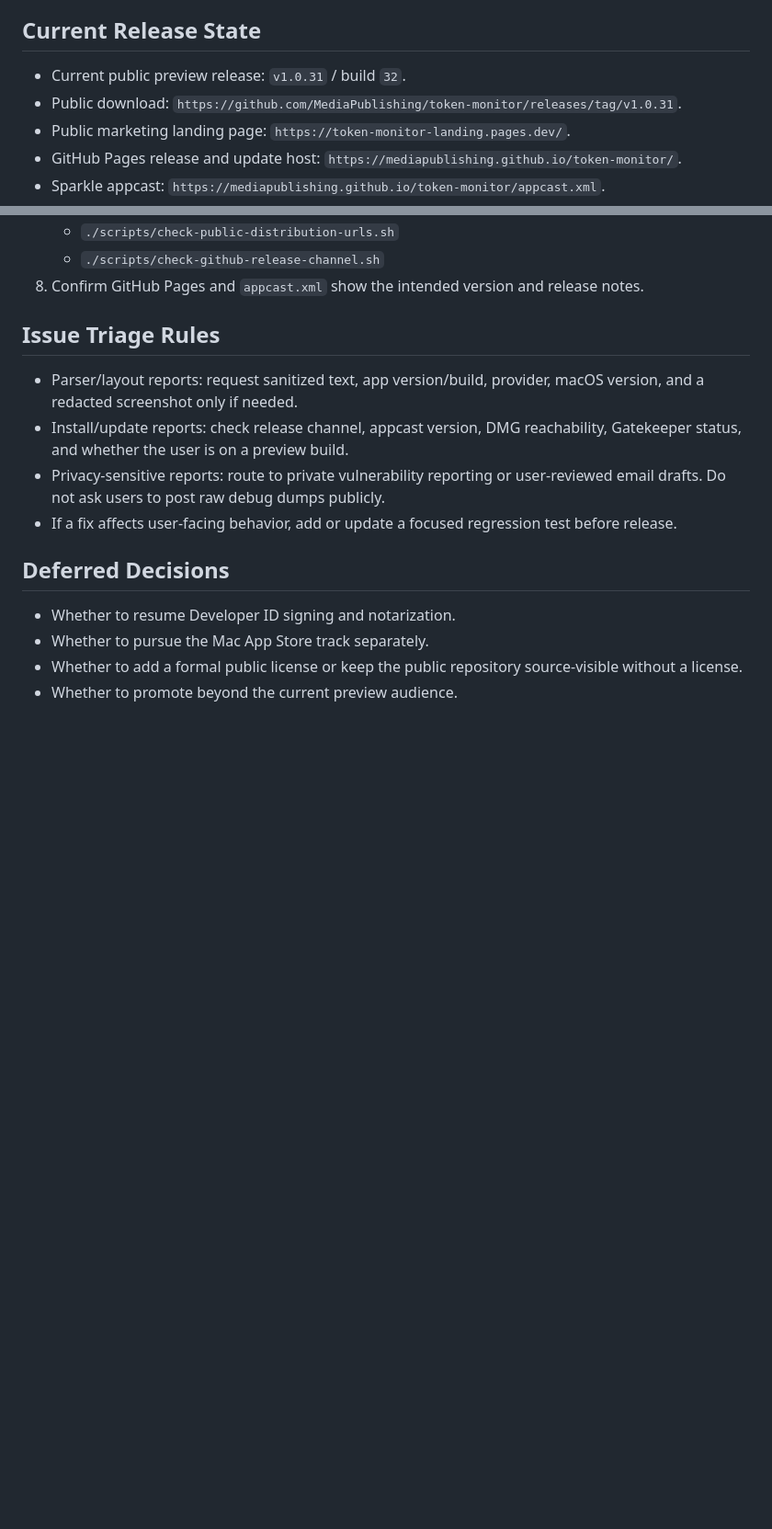
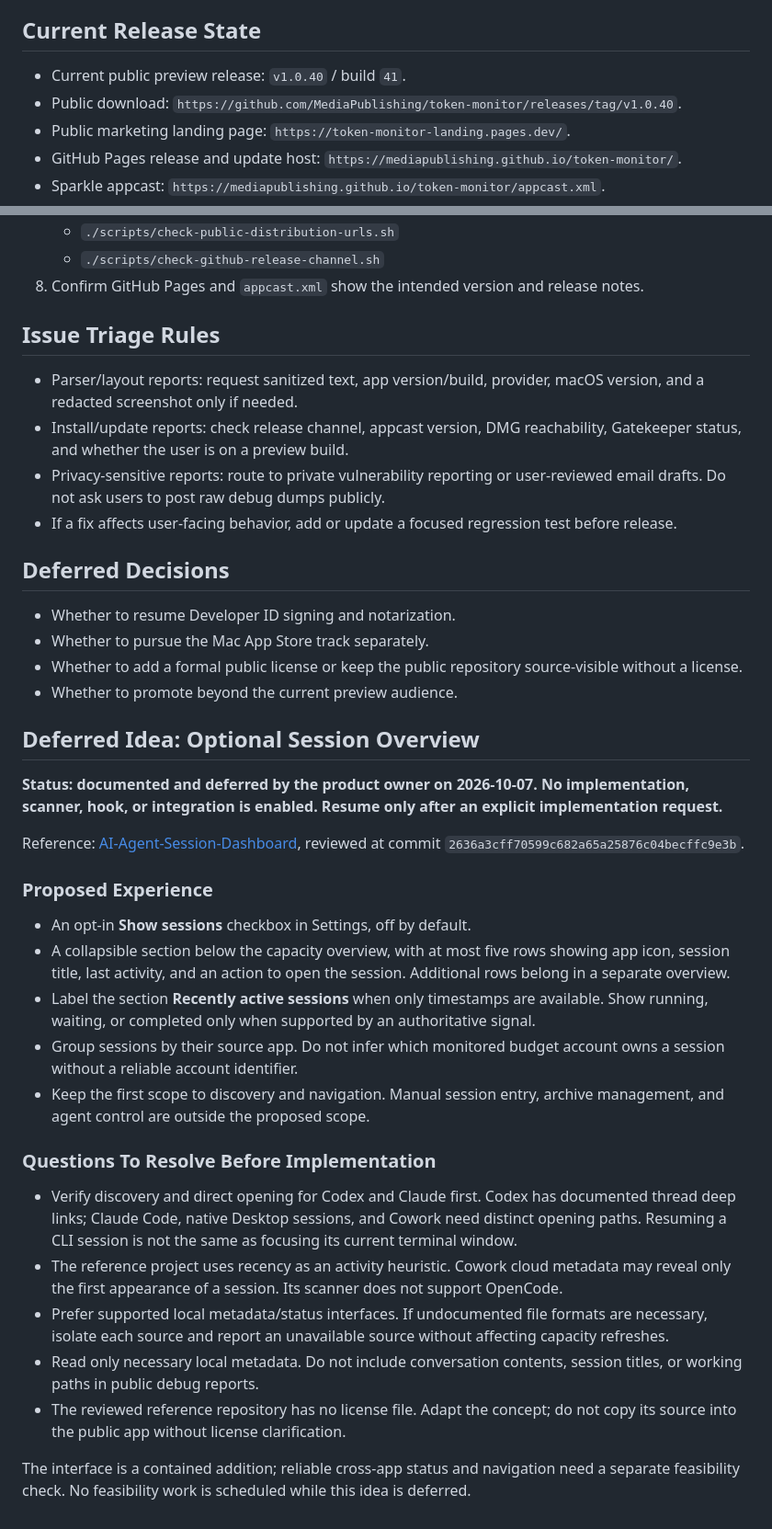
Before and after one commit to MediaPublishing/token-monitor, a Markdown page: docs/product-backlog.md, 2 parts joined by grey strips. Shown at 92% size. Drawn GitHub-style; blank space fills up the shorter version.

Commit message:
Document deferred optional session overview

```diff
--- a/docs/product-backlog.md
+++ b/docs/product-backlog.md
@@ -4,8 +4,8 @@ Last reviewed: 2026-09-02
 
 ## Current Release State
 
-- Current public preview release: `v1.0.31` / build `32`.
-- Public download: `https://github.com/MediaPublishing/token-monitor/releases/tag/v1.0.31`.
+- Current public preview release: `v1.0.40` / build `41`.
+- Public download: `https://github.com/MediaPublishing/token-monitor/releases/tag/v1.0.40`.
 - Public marketing landing page: `https://token-monitor-landing.pages.dev/`.
 - GitHub Pages release and update host: `https://mediapublishing.github.io/token-monitor/`.
 - Sparkle appcast: `https://mediapublishing.github.io/token-monitor/appcast.xml`.
@@ -64,3 +64,27 @@ Last reviewed: 2026-09-02
 - Whether to pursue the Mac App Store track separately.
 - Whether to add a formal public license or keep the public repository source-visible without a license.
 - Whether to promote beyond the current preview audience.
+
+## Deferred Idea: Optional Session Overview
+
+**Status: documented and deferred by the product owner on 2026-10-07. No implementation, scanner, hook, or integration is enabled. Resume only after an explicit implementation request.**
+
+Reference: [AI-Agent-Session-Dashboard](https://github.com/ralfw-vibe-coding/AI-Agent-Session-Dashboard), reviewed at commit `2636a3cff70599c682a65a25876c04becffc9e3b`.
+
+### Proposed Experience
+
+- An opt-in **Show sessions** checkbox in Settings, off by default.
+- A collapsible section below the capacity overview, with at most five rows showing app icon, session title, last activity, and an action to open the session. Additional rows belong in a separate overview.
+- Label the section **Recently active sessions** when only timestamps are available. Show running, waiting, or completed only when supported by an authoritative signal.
+- Group sessions by their source app. Do not infer which monitored budget account owns a session without a reliable account identifier.
+- Keep the first scope to discovery and navigation. Manual session entry, archive management, and agent control are outside the proposed scope.
+
+### Questions To Resolve Before Implementation
+
+- Verify discovery and direct opening for Codex and Claude first. Codex has documented thread deep links; Claude Code, native Desktop sessions, and Cowork need distinct opening paths. Resuming a CLI session is not the same as focusing its current terminal window.
+- The reference project uses recency as an activity heuristic. Cowork cloud metadata may reveal only the first appearance of a session. Its scanner does not support OpenCode.
+- Prefer supported local metadata/status interfaces. If undocumented file formats are necessary, isolate each source and report an unavailable source without affecting capacity refreshes.
+- Read only necessary local metadata. Do not include conversation contents, session titles, or working paths in public debug reports.
+- The reviewed reference repository has no license file. Adapt the concept; do not copy its source into the public app without license clarification.
+
+The interface is a contained addition; reliable cross-app status and navigation need a separate feasibility check. No feasibility work is scheduled while this idea is deferred.
```
Also changed, not shown: other parts of docs/product-backlog.md (+1 -1 lines).
